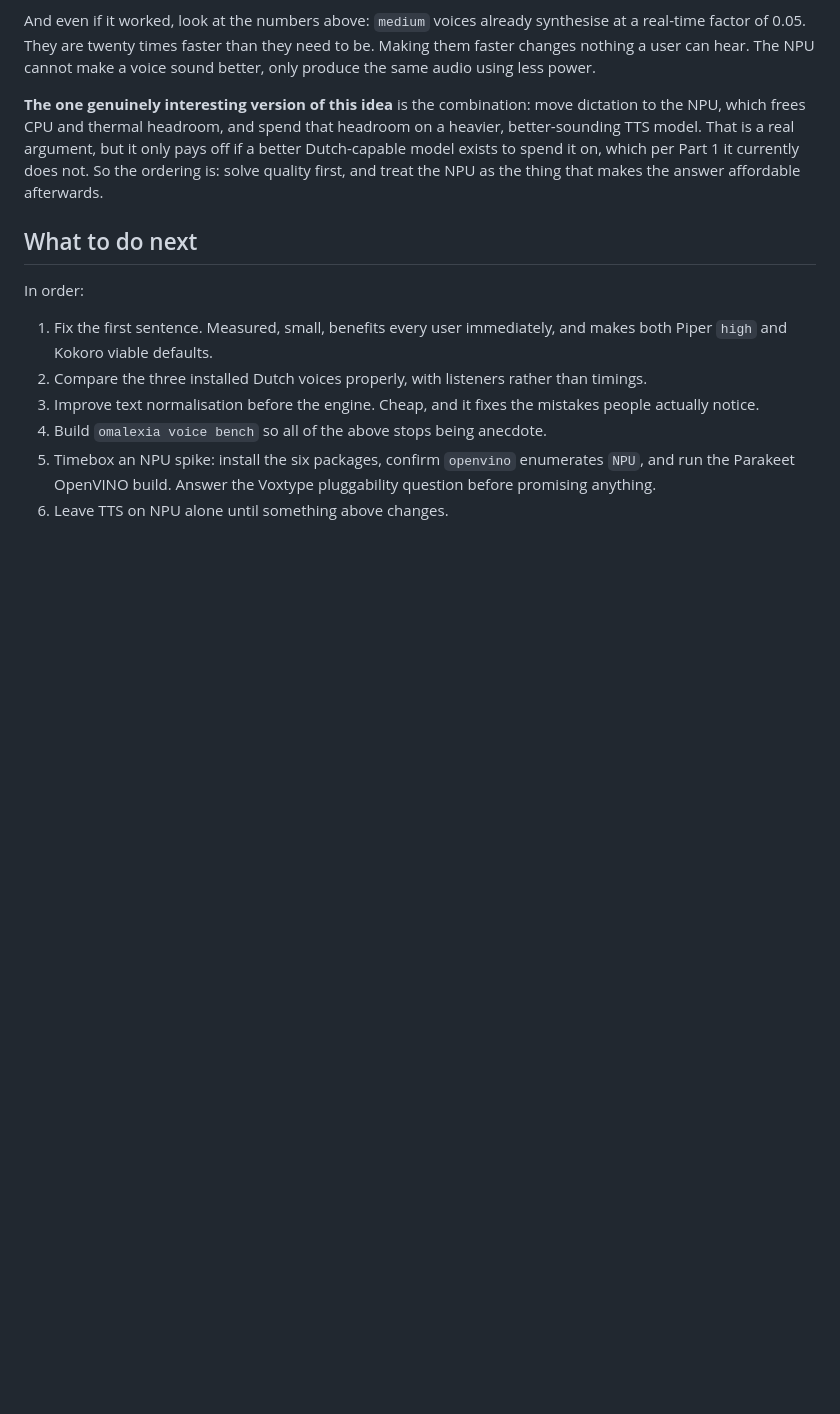
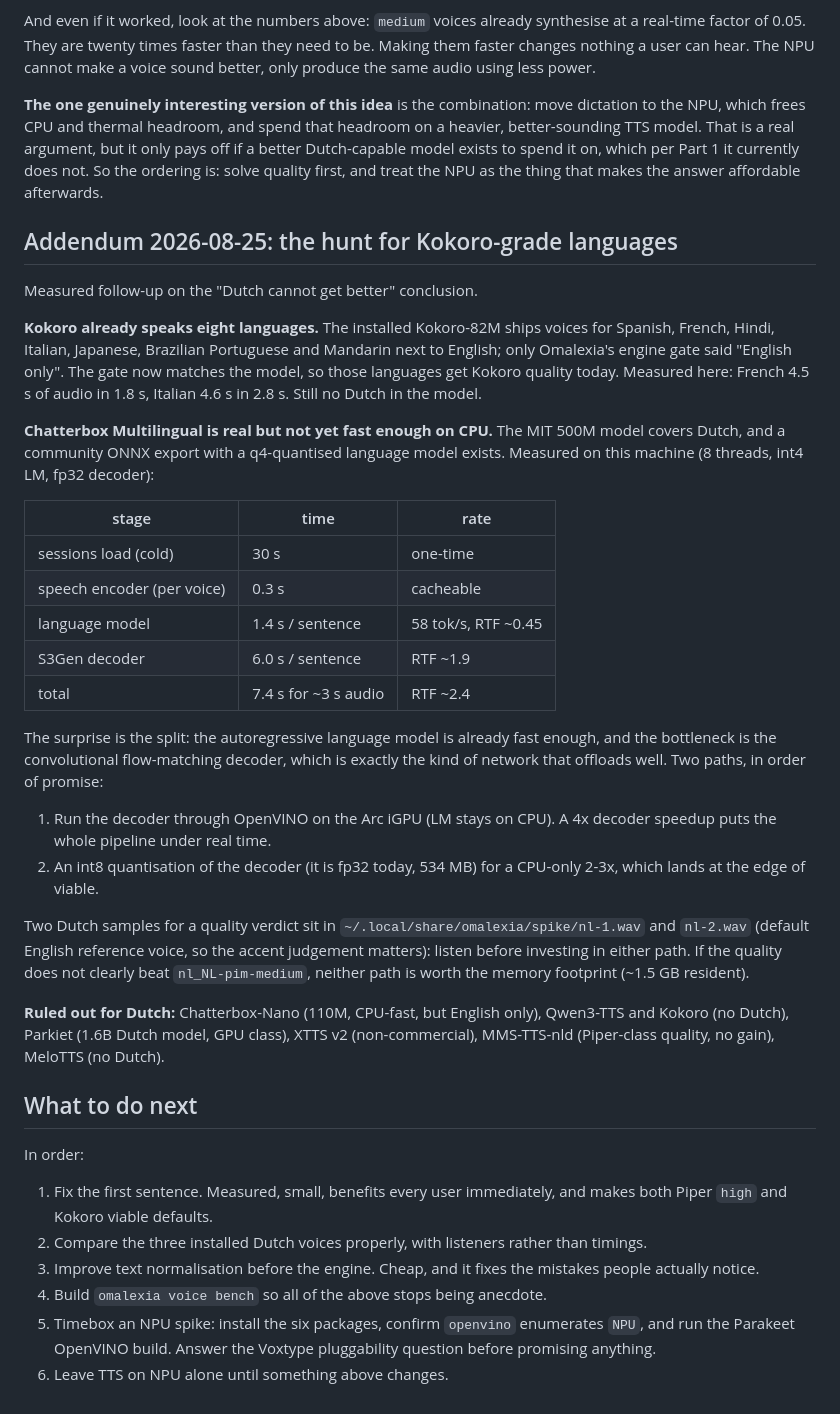
Before and after one commit to thefreshoffice/omalexia, a Markdown page: docs/speech-investigation.md, the part around the change. Drawn GitHub-style; blank space fills up the shorter version.

Commit message:
Investigate Kokoro-grade quality for more languages; measure Chatterbox
Records the 2026-08-25 measurements in the speech investigation. Kokoro
turned out to cover eight languages, which the previous commit unlocked.
For Dutch, the one MIT model that beats Piper, Chatterbox Multilingual,
was measured through its community ONNX export with an int4 language
model: the autoregressive part runs at 58 tokens per second (real-time
factor 0.45), and the whole pipeline is held back only by the fp32
flow-matching decoder at a real-time factor of 1.9, totalling 2.4.

That reframes the problem: not "needs a GPU", but "needs the decoder
offloaded or quantised". The roadmap gains a listening gate: two Dutch
samples in ~/.local/share/omalexia/spike decide whether the OpenVINO
iGPU decoder spike is worth it. Chatterbox-Nano (English only), Parkiet
(GPU class), MMS-TTS (no quality gain), XTTS v2 (non-commercial) are
recorded as ruled out.

```diff
--- a/docs/speech-investigation.md
+++ b/docs/speech-investigation.md
@@ -216,6 +216,51 @@ it only pays off if a better Dutch-capable model exists to spend it on, which
 per Part 1 it currently does not. So the ordering is: solve quality first, and
 treat the NPU as the thing that makes the answer affordable afterwards.
 
+## Addendum 2026-08-25: the hunt for Kokoro-grade languages
+
+Measured follow-up on the "Dutch cannot get better" conclusion.
+
+**Kokoro already speaks eight languages.** The installed Kokoro-82M ships
+voices for Spanish, French, Hindi, Italian, Japanese, Brazilian Portuguese
+and Mandarin next to English; only Omalexia's engine gate said "English
+only". The gate now matches the model, so those languages get Kokoro
+quality today. Measured here: French 4.5 s of audio in 1.8 s, Italian 4.6 s
+in 2.8 s. Still no Dutch in the model.
+
+**Chatterbox Multilingual is real but not yet fast enough on CPU.** The MIT
+500M model covers Dutch, and a community ONNX export with a q4-quantised
+language model exists. Measured on this machine (8 threads, int4 LM, fp32
+decoder):
+
+| stage | time | rate |
+|---|---|---|
+| sessions load (cold) | 30 s | one-time |
+| speech encoder (per voice) | 0.3 s | cacheable |
+| language model | 1.4 s / sentence | 58 tok/s, RTF ~0.45 |
+| S3Gen decoder | 6.0 s / sentence | RTF ~1.9 |
+| total | 7.4 s for ~3 s audio | RTF ~2.4 |
+
+The surprise is the split: the autoregressive language model is already
+fast enough, and the bottleneck is the convolutional flow-matching decoder,
+which is exactly the kind of network that offloads well. Two paths, in
+order of promise:
+
+1. Run the decoder through OpenVINO on the Arc iGPU (LM stays on CPU).
+   A 4x decoder speedup puts the whole pipeline under real time.
+2. An int8 quantisation of the decoder (it is fp32 today, 534 MB) for a
+   CPU-only 2-3x, which lands at the edge of viable.
+
+Two Dutch samples for a quality verdict sit in
+`~/.local/share/omalexia/spike/nl-1.wav` and `nl-2.wav` (default English
+reference voice, so the accent judgement matters): listen before investing
+in either path. If the quality does not clearly beat `nl_NL-pim-medium`,
+neither path is worth the memory footprint (~1.5 GB resident).
+
+**Ruled out for Dutch:** Chatterbox-Nano (110M, CPU-fast, but English
+only), Qwen3-TTS and Kokoro (no Dutch), Parkiet (1.6B Dutch model, GPU
+class), XTTS v2 (non-commercial), MMS-TTS-nld (Piper-class quality, no
+gain), MeloTTS (no Dutch).
+
 ## What to do next
 
 In order:
```
Also changed, not shown: ROADMAP.md (+6 -0 lines).
